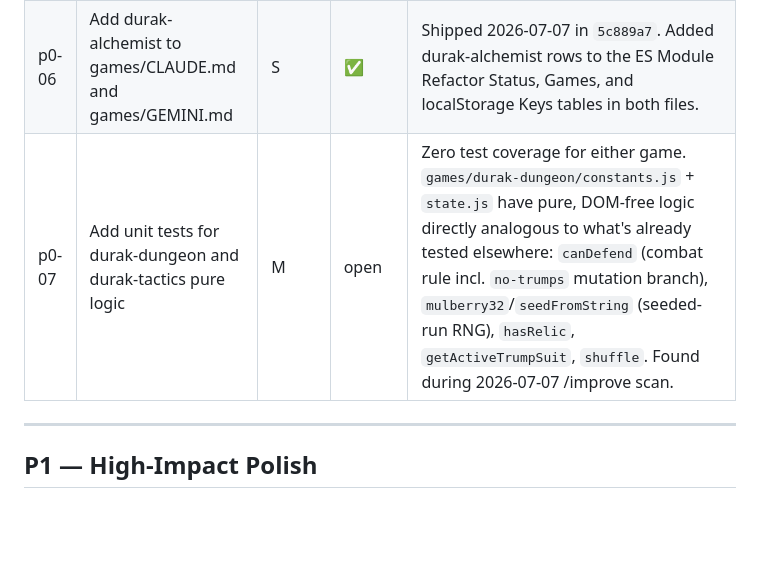
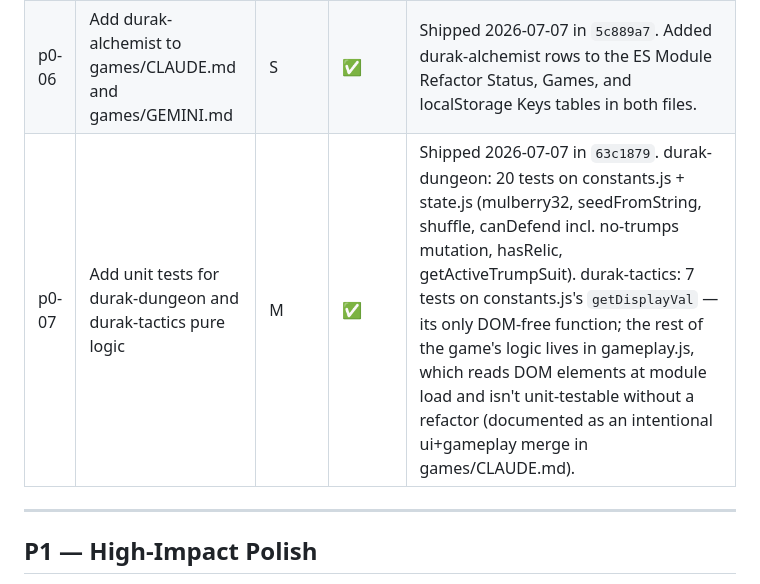
Before and after one commit to yevrap/KamekoStudio, a Markdown page: docs/roadmap.md, the part around the change. GitHub-like rendering; blank space fills up the shorter version.

Commit message:
chore: mark p0-07 complete in roadmap

```diff
--- a/docs/roadmap.md
+++ b/docs/roadmap.md
@@ -21,7 +21,7 @@ Pre-conditions that should be cleared before adding features.
 | p0-04 | Remove Tailwind CDN from blob-zapper, hidden-object, waterfall | M | ✅ | Shipped 2026-07-07 in `f9955d6`. blob-zapper had zero Tailwind classes (script tag only); waterfall had one heading; hidden-object was fully ported to plain CSS (responsive breakpoints, colors, modals). Caught and fixed a self-introduced cascade-order bug (`.hidden` losing to `.modal-overlay`'s `display:flex`) via in-browser testing before committing. |
 | p0-05 | Fix waterfall missing lastPlayed_ write | S | ✅ | Shipped in `0a6fcb3` — `games/waterfall/index.html:223` writes `lastPlayed_waterfall` right after the token spend. Status was already ✅ on disk; note text updated for clarity during the 2026-07-07 /ship pass. |
 | p0-06 | Add durak-alchemist to games/CLAUDE.md and games/GEMINI.md | S | ✅ | Shipped 2026-07-07 in `5c889a7`. Added durak-alchemist rows to the ES Module Refactor Status, Games, and localStorage Keys tables in both files. |
-| p0-07 | Add unit tests for durak-dungeon and durak-tactics pure logic | M | open | Zero test coverage for either game. `games/durak-dungeon/constants.js` + `state.js` have pure, DOM-free logic directly analogous to what's already tested elsewhere: `canDefend` (combat rule incl. `no-trumps` mutation branch), `mulberry32`/`seedFromString` (seeded-run RNG), `hasRelic`, `getActiveTrumpSuit`, `shuffle`. Found during 2026-07-07 /improve scan. |
+| p0-07 | Add unit tests for durak-dungeon and durak-tactics pure logic | M | ✅ | Shipped 2026-07-07 in `63c1879`. durak-dungeon: 20 tests on constants.js + state.js (mulberry32, seedFromString, shuffle, canDefend incl. no-trumps mutation, hasRelic, getActiveTrumpSuit). durak-tactics: 7 tests on constants.js's `getDisplayVal` — its only DOM-free function; the rest of the game's logic lives in gameplay.js, which reads DOM elements at module load and isn't unit-testable without a refactor (documented as an intentional ui+gameplay merge in games/CLAUDE.md). |
 
 ---
 
```
